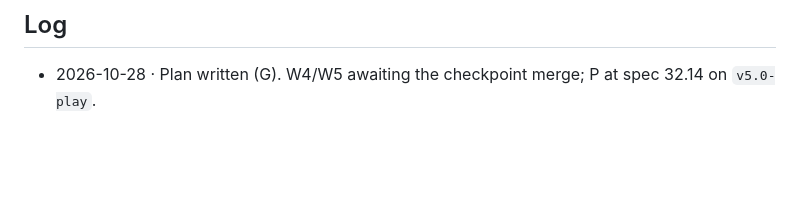
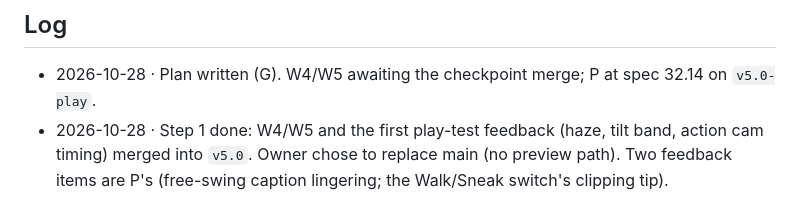
Before and after one commit to morgan-vanv/Valkenburg-Castle, a Markdown page: docs/v5-ship.md, the part around the change. Rendered like a GitHub page; blank space fills up the shorter version.

Commit message:
V5.0 status board and ship log: W4/W5 checkpoint merged
Co-Authored-By: Claude Fable 5.1 <noreply@anthropic.com>
Claude-Session: https://claude.ai/code/session_01HnTQx5goLL1pmGZeejDE6S

```diff
--- a/docs/v5-ship.md
+++ b/docs/v5-ship.md
@@ -44,3 +44,4 @@ Write `docs/v5-review.md`: findings ranked by severity, each with the file, a re
 ## Log
 
 - 2026-10-28 · Plan written (G). W4/W5 awaiting the checkpoint merge; P at spec 32.14 on `v5.0-play`.
+- 2026-10-28 · Step 1 done: W4/W5 and the first play-test feedback (haze, tilt band, action cam timing) merged into `v5.0`. Owner chose to replace main (no preview path). Two feedback items are P's (free-swing caption lingering; the Walk/Sneak switch's clipping tip).
```
Also changed, not shown: docs/v5-plan.md (+1 -0 lines).
